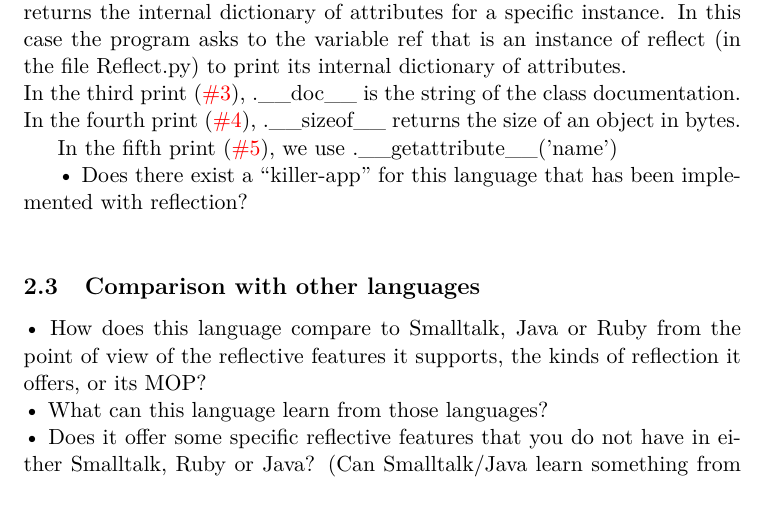
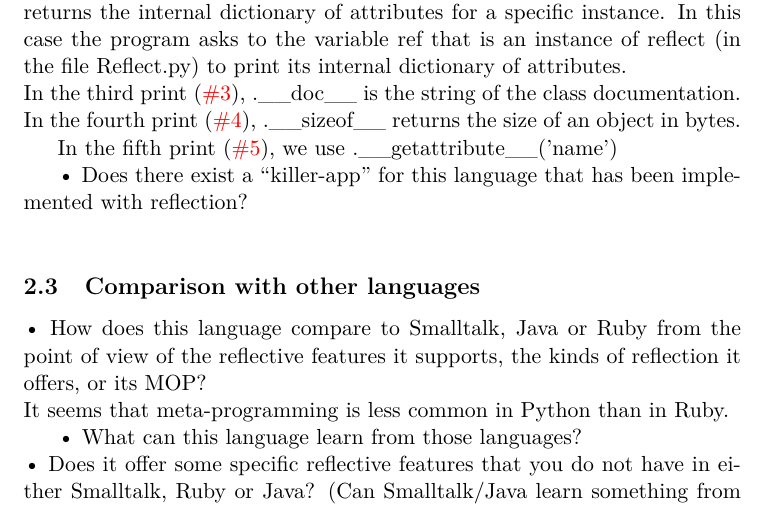
Before and after one commit to Rom2BE/LSINF2335, a LaTeX document (Python/capron_marchal.tex, which reads Python/Reflective.tex): part of page 8 of 10, cut so that both start at the same text. Compiled offline with pdfLaTeX.

Commit message:
Recherches Python vs Ruby

```diff
--- a/Python/Reflective.tex
+++ b/Python/Reflective.tex
@@ -101,6 +101,8 @@ In the fifth print (\textcolor{red}{\#5}), we use .\_\_getattribute\_\_('name')
 
 \subsection{Comparison with other languages}
 •	How does this language compare to Smalltalk, Java or Ruby from the point of view of the reflective features it supports, the kinds of reflection it offers, or its MOP?\\
+It seems that meta-programming is less common in Python than in Ruby.
+
 •	What can this language learn from those languages?\\
 •	Does it offer some specific reflective features that you do not have in either Smalltalk, Ruby or Java? (Can Smalltalk/Java learn something from reflection in this language?)\\
 •	Does it offer some powerful native (non-reflective) features that allow you to express things for which you would need reflection in other languages (like Smalltalk, Ruby or Java)?\\
```
Also changed, not shown: 1 other file.
